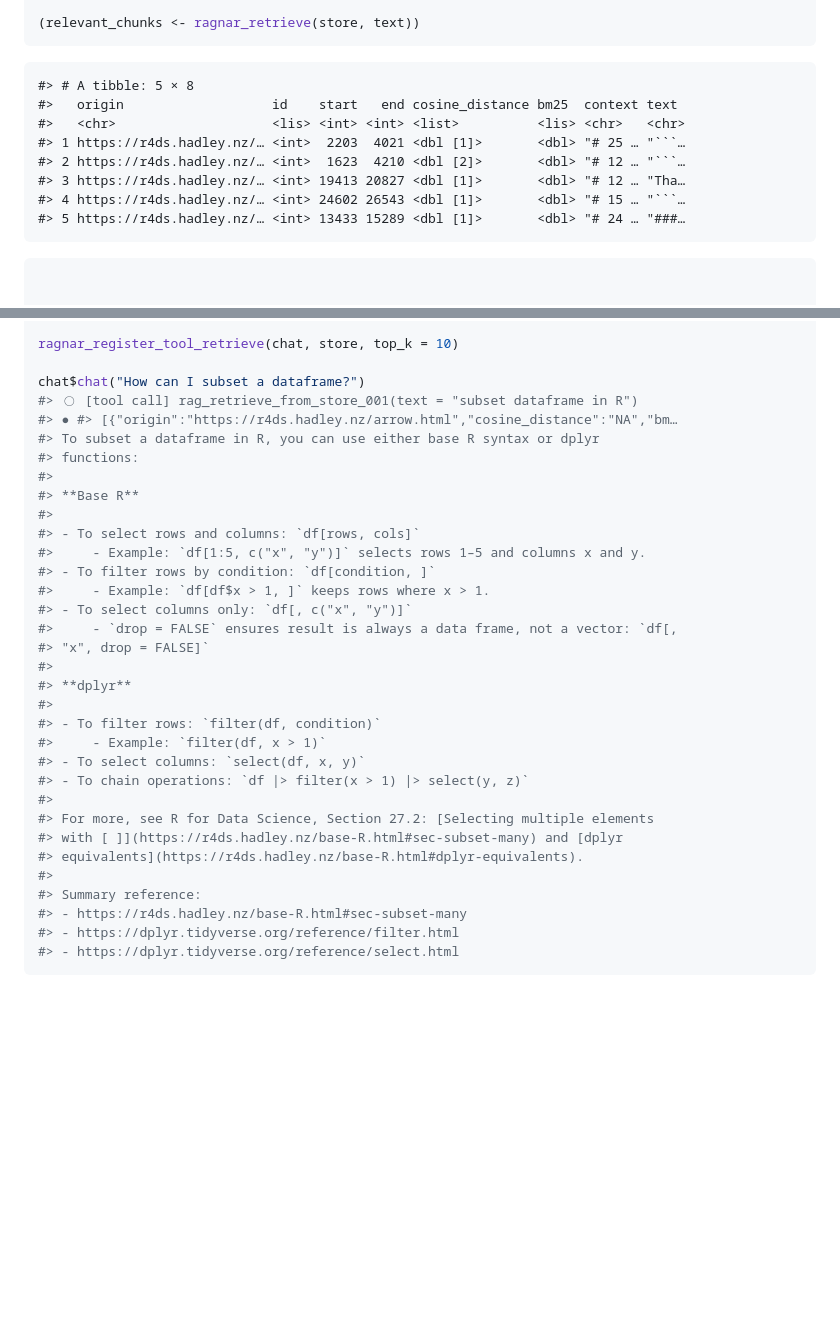
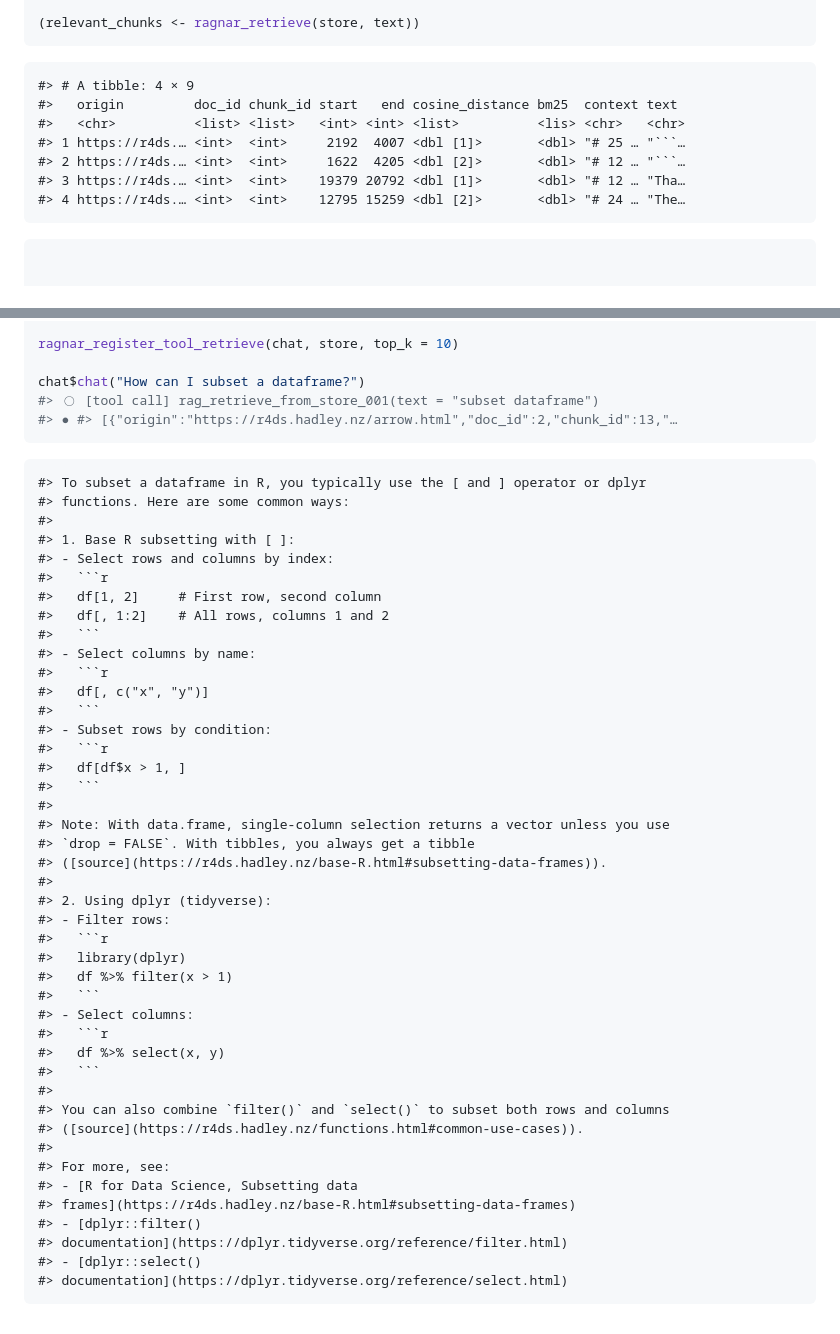
Before and after one commit to tidyverse/ragnar, a Markdown page: README.md, 2 parts joined by grey strips. Drawn GitHub-style; blank space fills up the shorter version.

Commit message:
render readme

````diff
--- a/README.md
+++ b/README.md
@@ -196,14 +196,13 @@ text <- "How can I subset a dataframe with a logical vector?"
 (relevant_chunks <- ragnar_retrieve(store, text))
 ```
 
-    #> # A tibble: 5 × 8
-    #>   origin                   id    start   end cosine_distance bm25  context text
-    #>   <chr>                    <lis> <int> <int> <list>          <lis> <chr>   <chr>
-    #> 1 https://r4ds.hadley.nz/… <int>  2203  4021 <dbl [1]>       <dbl> "# 25 … "```…
-    #> 2 https://r4ds.hadley.nz/… <int>  1623  4210 <dbl [2]>       <dbl> "# 12 … "```…
-    #> 3 https://r4ds.hadley.nz/… <int> 19413 20827 <dbl [1]>       <dbl> "# 12 … "Tha…
-    #> 4 https://r4ds.hadley.nz/… <int> 24602 26543 <dbl [1]>       <dbl> "# 15 … "```…
-    #> 5 https://r4ds.hadley.nz/… <int> 13433 15289 <dbl [1]>       <dbl> "# 24 … "###…
+    #> # A tibble: 4 × 9
+    #>   origin         doc_id chunk_id start   end cosine_distance bm25  context text
+    #>   <chr>          <list> <list>   <int> <int> <list>          <lis> <chr>   <chr>
+    #> 1 https://r4ds.… <int>  <int>     2192  4007 <dbl [1]>       <dbl> "# 25 … "```…
+    #> 2 https://r4ds.… <int>  <int>     1622  4205 <dbl [2]>       <dbl> "# 12 … "```…
+    #> 3 https://r4ds.… <int>  <int>    19379 20792 <dbl [1]>       <dbl> "# 12 … "Tha…
+    #> 4 https://r4ds.… <int>  <int>    12795 15259 <dbl [2]>       <dbl> "# 24 … "The…
 
 ``` r
 
@@ -228,34 +227,50 @@ chat <- ellmer::chat_openai(
 ragnar_register_tool_retrieve(chat, store, top_k = 10)
 
 chat$chat("How can I subset a dataframe?")
-#> ◯ [tool call] rag_retrieve_from_store_001(text = "subset dataframe in R")
-#> ● #> [{"origin":"https://r4ds.hadley.nz/arrow.html","cosine_distance":"NA","bm…
-#> To subset a dataframe in R, you can use either base R syntax or dplyr
-#> functions:
-#>
-#> **Base R**
-#>
-#> - To select rows and columns: `df[rows, cols]`
-#>     - Example: `df[1:5, c("x", "y")]` selects rows 1–5 and columns x and y.
-#> - To filter rows by condition: `df[condition, ]`
-#>     - Example: `df[df$x > 1, ]` keeps rows where x > 1.
-#> - To select columns only: `df[, c("x", "y")]`
-#>     - `drop = FALSE` ensures result is always a data frame, not a vector: `df[,
-#> "x", drop = FALSE]`
-#>
-#> **dplyr**
-#>
-#> - To filter rows: `filter(df, condition)`
-#>     - Example: `filter(df, x > 1)`
-#> - To select columns: `select(df, x, y)`
-#> - To chain operations: `df |> filter(x > 1) |> select(y, z)`
-#>
-#> For more, see R for Data Science, Section 27.2: [Selecting multiple elements
-#> with [ ]](https://r4ds.hadley.nz/base-R.html#sec-subset-many) and [dplyr
-#> equivalents](https://r4ds.hadley.nz/base-R.html#dplyr-equivalents).
-#>
-#> Summary reference:
-#> - https://r4ds.hadley.nz/base-R.html#sec-subset-many
-#> - https://dplyr.tidyverse.org/reference/filter.html
-#> - https://dplyr.tidyverse.org/reference/select.html
+#> ◯ [tool call] rag_retrieve_from_store_001(text = "subset dataframe")
+#> ● #> [{"origin":"https://r4ds.hadley.nz/arrow.html","doc_id":2,"chunk_id":13,"…
 ```
+
+    #> To subset a dataframe in R, you typically use the [ and ] operator or dplyr
+    #> functions. Here are some common ways:
+    #>
+    #> 1. Base R subsetting with [ ]:
+    #> - Select rows and columns by index:
+    #>   ```r
+    #>   df[1, 2]     # First row, second column
+    #>   df[, 1:2]    # All rows, columns 1 and 2
+    #>   ```
+    #> - Select columns by name:
+    #>   ```r
+    #>   df[, c("x", "y")]
+    #>   ```
+    #> - Subset rows by condition:
+    #>   ```r
+    #>   df[df$x > 1, ]
+    #>   ```
+    #>
+    #> Note: With data.frame, single-column selection returns a vector unless you use
+    #> `drop = FALSE`. With tibbles, you always get a tibble
+    #> ([source](https://r4ds.hadley.nz/base-R.html#subsetting-data-frames)).
+    #>
+    #> 2. Using dplyr (tidyverse):
+    #> - Filter rows:
+    #>   ```r
+    #>   library(dplyr)
+    #>   df %>% filter(x > 1)
+    #>   ```
+    #> - Select columns:
+    #>   ```r
+    #>   df %>% select(x, y)
+    #>   ```
+    #>
+    #> You can also combine `filter()` and `select()` to subset both rows and columns
+    #> ([source](https://r4ds.hadley.nz/functions.html#common-use-cases)).
+    #>
+    #> For more, see:
+    #> - [R for Data Science, Subsetting data
+    #> frames](https://r4ds.hadley.nz/base-R.html#subsetting-data-frames)
+    #> - [dplyr::filter()
+    #> documentation](https://dplyr.tidyverse.org/reference/filter.html)
+    #> - [dplyr::select()
+    #> documentation](https://dplyr.tidyverse.org/reference/select.html)
````
